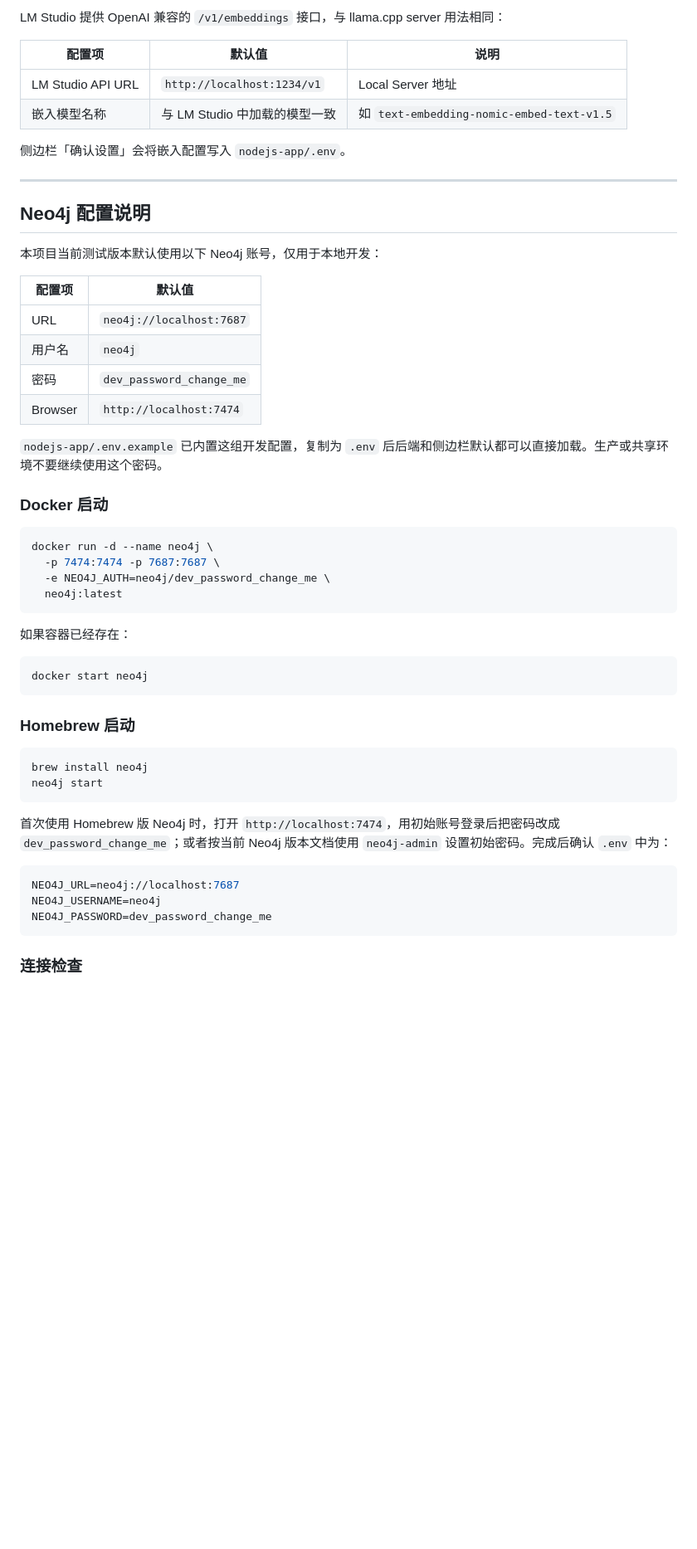
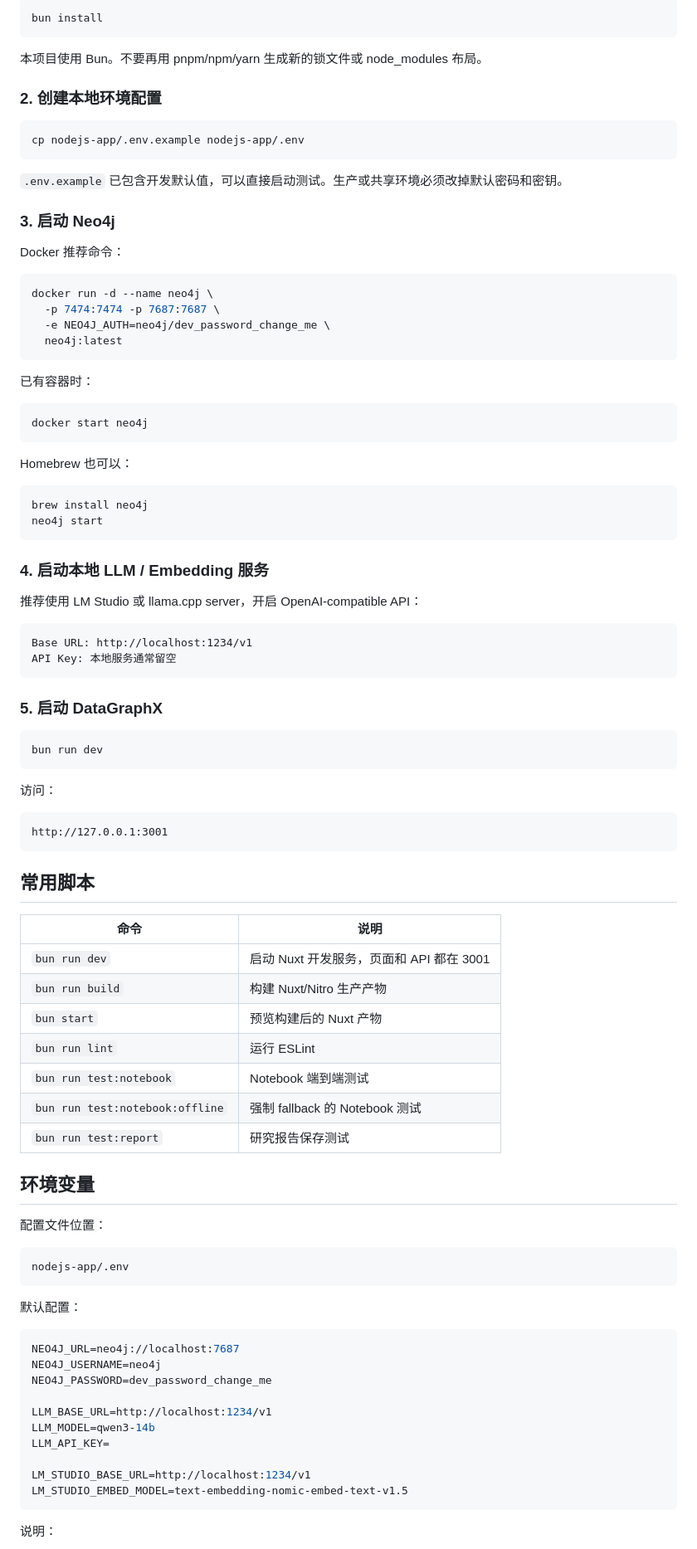
Before and after one commit to huairuiLove/data_visual_group, a Markdown page: README.md, the part around one of its changes. Shown at 83% size. GitHub-like rendering; blank space fills up the shorter version.

Commit message:
docs: rewrite project readme

````diff
--- a/README.md
+++ b/README.md
@@ -92,29 +66,21 @@ work_group/
 
-LM Studio 提供 OpenAI 兼容的 `/v1/embeddings` 接口，与 llama.cpp server 用法相同：
+```bash
+bun install
+```
 
-| 配置项            | 默认值                        | 说明                                      |
-| ----------------- | ----------------------------- | ----------------------------------------- |
-| LM Studio API URL | `http://localhost:1234/v1`    | Local Server 地址                         |
-| 嵌入模型名称      | 与 LM Studio 中加载的模型一致 | 如 `text-embedding-nomic-embed-text-v1.5` |
+本项目使用 Bun。不要再用 pnpm/npm/yarn 生成新的锁文件或 node_modules 布局。
 
-侧边栏「确认设置」会将嵌入配置写入 `nodejs-app/.env`。
+### 2. 创建本地环境配置
 
----
+```bash
+cp nodejs-app/.env.example nodejs-app/.env
+```
 
-## Neo4j 配置说明
+`.env.example` 已包含开发默认值，可以直接启动测试。生产或共享环境必须改掉默认密码和密钥。
 
-本项目当前测试版本默认使用以下 Neo4j 账号，仅用于本地开发：
+### 3. 启动 Neo4j
 
-| 配置项 | 默认值 |
-| ------ | ------ |
-| URL | `neo4j://localhost:7687` |
-| 用户名 | `neo4j` |
-| 密码 | `dev_password_change_me` |
-| Browser | `http://localhost:7474` |
-
-`nodejs-app/.env.example` 已内置这组开发配置，复制为 `.env` 后后端和侧边栏默认都可以直接加载。生产或共享环境不要继续使用这个密码。
-
-### Docker 启动
+Docker 推荐命令：
 
 ```bash
 docker run -d --name neo4j \
@@ -123,26 +89,74 @@ docker run -d --name neo4j \
   neo4j:latest
 ```
 
-如果容器已经存在：
+已有容器时：
 
 ```bash
 docker start neo4j
 ```
 
-### Homebrew 启动
+Homebrew 也可以：
 
 ```bash
 brew install neo4j
 neo4j start
 ```
 
-首次使用 Homebrew 版 Neo4j 时，打开 `http://localhost:7474`，用初始账号登录后把密码改成 `dev_password_change_me`；或者按当前 Neo4j 版本文档使用 `neo4j-admin` 设置初始密码。完成后确认 `.env` 中为：
+### 4. 启动本地 LLM / Embedding 服务
+
+推荐使用 LM Studio 或 llama.cpp server，开启 OpenAI-compatible API：
+
+```text
+Base URL: http://localhost:1234/v1
+API Key: 本地服务通常留空
+```
+
+### 5. 启动 DataGraphX
+
+```bash
+bun run dev
+```
+
+访问：
+
+```text
+http://127.0.0.1:3001
+```
+
+## 常用脚本
+
+| 命令 | 说明 |
+| ---- | ---- |
+| `bun run dev` | 启动 Nuxt 开发服务，页面和 API 都在 3001 |
+| `bun run build` | 构建 Nuxt/Nitro 生产产物 |
+| `bun start` | 预览构建后的 Nuxt 产物 |
+| `bun run lint` | 运行 ESLint |
+| `bun run test:notebook` | Notebook 端到端测试 |
+| `bun run test:notebook:offline` | 强制 fallback 的 Notebook 测试 |
+| `bun run test:report` | 研究报告保存测试 |
+
+## 环境变量
+
+配置文件位置：
+
+```text
+nodejs-app/.env
+```
+
+默认配置：
 
 ```env
 NEO4J_URL=neo4j://localhost:7687
 NEO4J_USERNAME=neo4j
 NEO4J_PASSWORD=dev_password_change_me
+
+LLM_BASE_URL=http://localhost:1234/v1
+LLM_MODEL=qwen3-14b
+LLM_API_KEY=
+
+LM_STUDIO_BASE_URL=http://localhost:1234/v1
+LM_STUDIO_EMBED_MODEL=text-embedding-nomic-embed-text-v1.5
 ```
 
-### 连接检查
+说明：
 
````
Also changed, not shown: other parts of README.md (+196 -101 lines).
